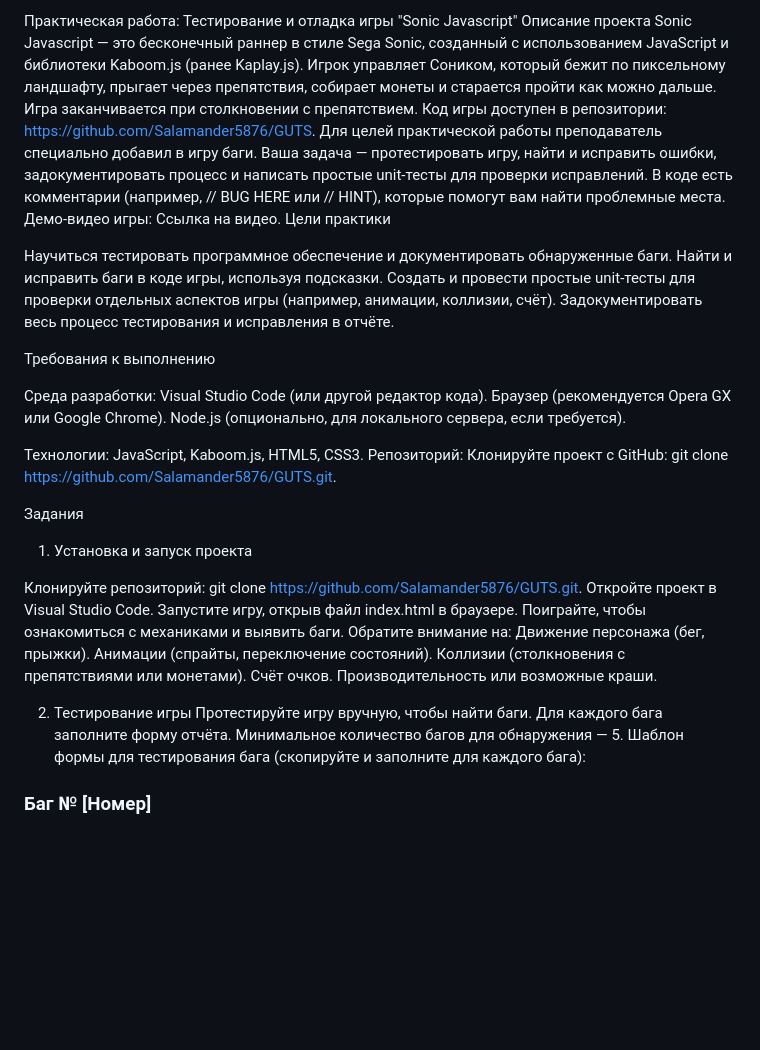
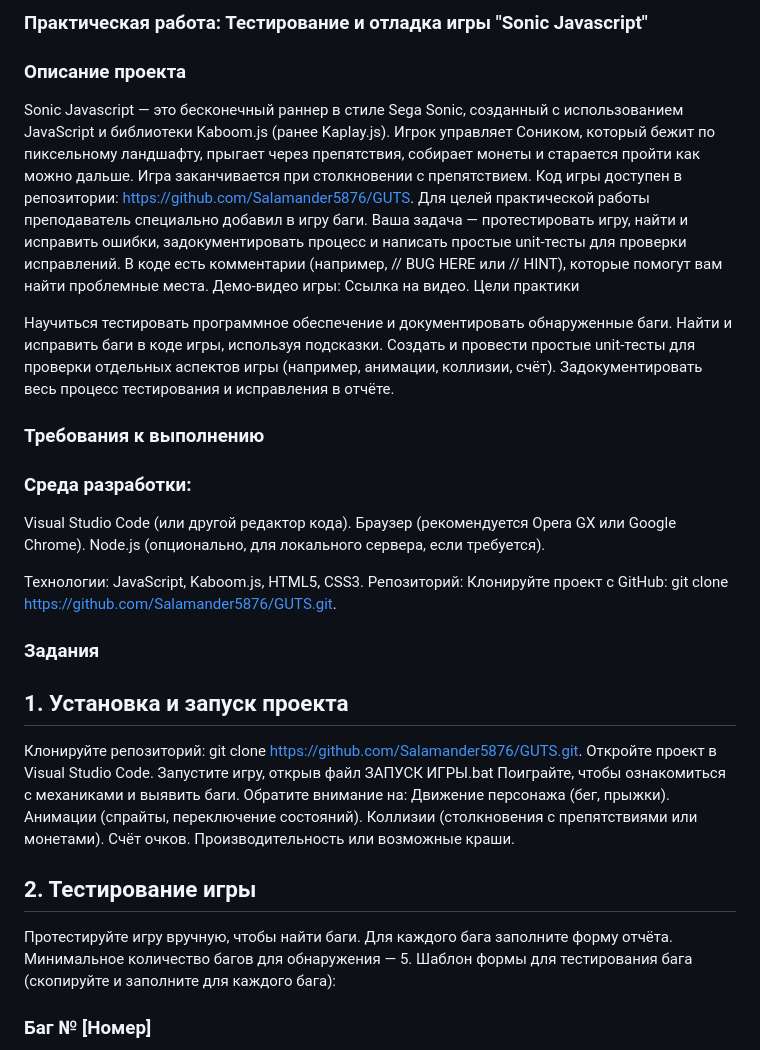
Before and after one commit to naumenko75/GUTS, a Markdown page: README.md, the part around the change. Drawn GitHub-style; blank space fills up the shorter version.

```diff
--- a/README.md
+++ b/README.md
@@ -1,5 +1,6 @@
-Практическая работа: Тестирование и отладка игры "Sonic Javascript"
-Описание проекта
+### Практическая работа: Тестирование и отладка игры "Sonic Javascript"
+
+### Описание проекта
 Sonic Javascript — это бесконечный раннер в стиле Sega Sonic, созданный с использованием JavaScript и библиотеки Kaboom.js (ранее Kaplay.js). Игрок управляет Соником, который бежит по пиксельному ландшафту, прыгает через препятствия, собирает монеты и старается пройти как можно дальше. Игра заканчивается при столкновении с препятствием. Код игры доступен в репозитории: https://github.com/Salamander5876/GUTS.
 Для целей практической работы преподаватель специально добавил в игру баги. Ваша задача — протестировать игру, найти и исправить ошибки, задокументировать процесс и написать простые unit-тесты для проверки исправлений. В коде есть комментарии (например, // BUG HERE или // HINT), которые помогут вам найти проблемные места.
 Демо-видео игры: Ссылка на видео.
@@ -10,9 +11,9 @@ Sonic Javascript — это бесконечный раннер в стиле Se
 Создать и провести простые unit-тесты для проверки отдельных аспектов игры (например, анимации, коллизии, счёт).
 Задокументировать весь процесс тестирования и исправления в отчёте.
 
-Требования к выполнению
+### Требования к выполнению
 
-Среда разработки:
+### Среда разработки:
 Visual Studio Code (или другой редактор кода).
 Браузер (рекомендуется Opera GX или Google Chrome).
 Node.js (опционально, для локального сервера, если требуется).
@@ -21,12 +22,12 @@ Node.js (опционально, для локального сервера, е
 Технологии: JavaScript, Kaboom.js, HTML5, CSS3.
 Репозиторий: Клонируйте проект с GitHub: git clone https://github.com/Salamander5876/GUTS.git.
 
-Задания
-1. Установка и запуск проекта
+### Задания
+## 1. Установка и запуск проекта
 
 Клонируйте репозиторий: git clone https://github.com/Salamander5876/GUTS.git.
 Откройте проект в Visual Studio Code.
-Запустите игру, открыв файл index.html в браузере.
+Запустите игру, открыв файл ЗАПУСК ИГРЫ.bat
 Поиграйте, чтобы ознакомиться с механиками и выявить баги. Обратите внимание на:
 Движение персонажа (бег, прыжки).
 Анимации (спрайты, переключение состояний).
@@ -36,7 +37,7 @@ Node.js (опционально, для локального сервера, е
 
 
 
-2. Тестирование игры
+## 2. Тестирование игры
 Протестируйте игру вручную, чтобы найти баги. Для каждого бага заполните форму отчёта. Минимальное количество багов для обнаружения — 5.
 Шаблон формы для тестирования бага (скопируйте и заполните для каждого бага):
 ### Баг № [Номер]
```
